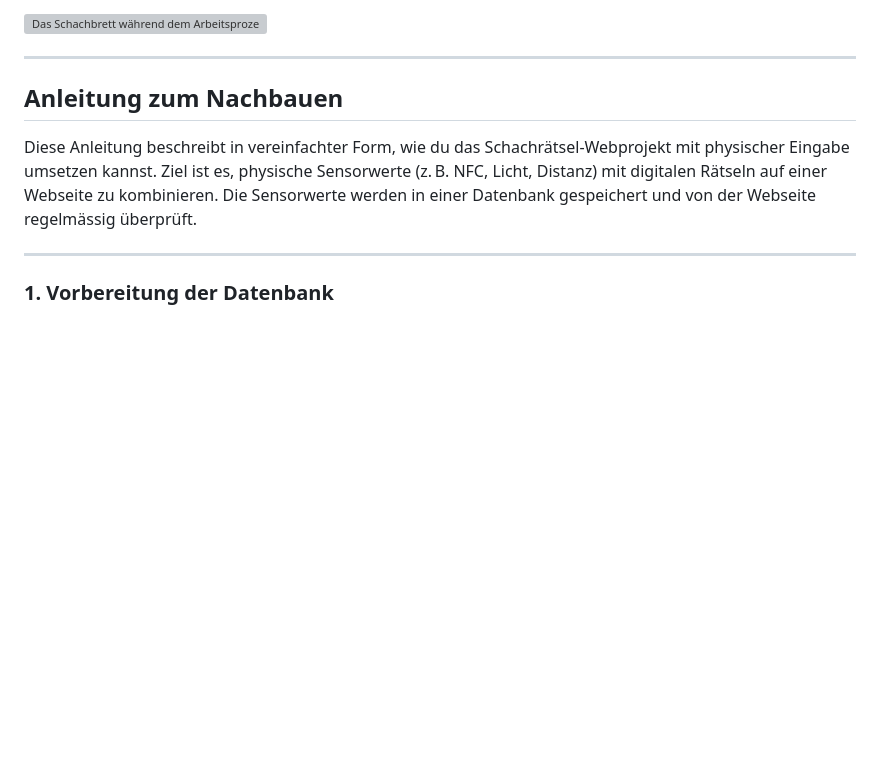
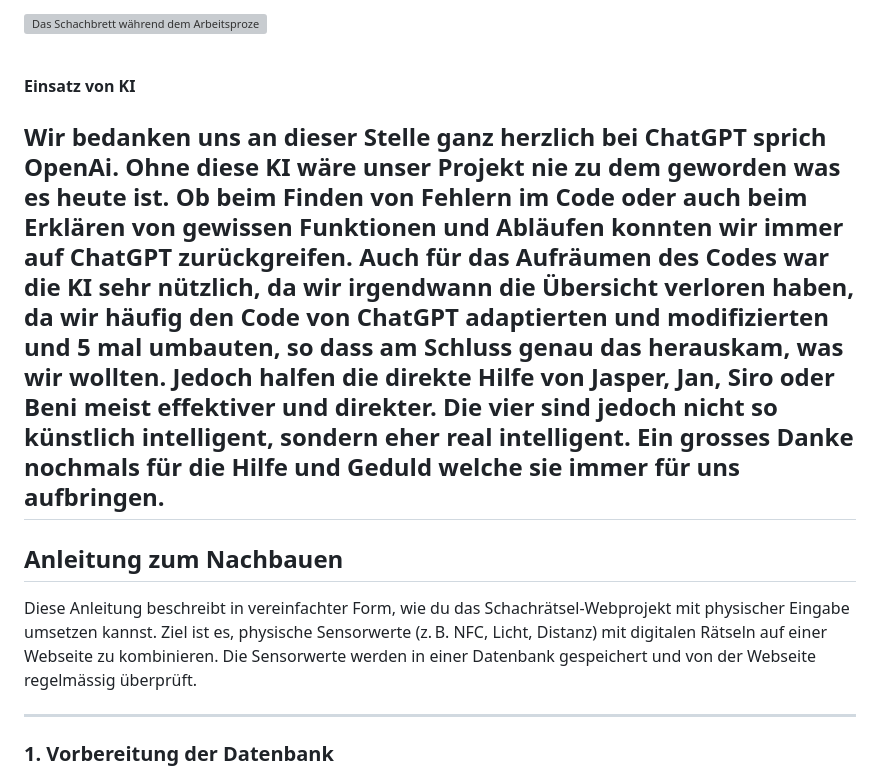
Before and after one commit to cariba13/Schachmatt-IM4, a Markdown page: readme.md, the part around the change. GitHub-like rendering; blank space fills up the shorter version; grey boxes are pictures that could not be loaded.

Commit message:
ergänzung des einsatzes von ki

```diff
--- a/readme.md
+++ b/readme.md
@@ -139,6 +139,12 @@ Speziell bei unserem Projekt ist die visuelle Gestaltung des Ganzen. Und dabei i
 
 ![Das Schachbrett während dem Arbeitsprozess](/Bilder%20für%20Dokumentation/arbeitsprozess.jpg)
 
+
+<br>
+
+**Einsatz von KI**
+
+Wir bedanken uns an dieser Stelle ganz herzlich bei ChatGPT sprich OpenAi. Ohne diese KI wäre unser Projekt nie zu dem geworden was es heute ist. Ob beim Finden von Fehlern im Code oder auch beim Erklären von gewissen Funktionen und Abläufen konnten wir immer auf ChatGPT zurückgreifen. Auch für das Aufräumen des Codes war die KI sehr nützlich, da wir irgendwann die Übersicht verloren haben, da wir häufig den Code von ChatGPT adaptierten und modifizierten und 5 mal umbauten, so dass am Schluss genau das herauskam, was wir wollten. Jedoch halfen die direkte Hilfe von Jasper, Jan, Siro oder Beni meist effektiver und direkter. Die vier sind jedoch nicht so künstlich intelligent, sondern eher real intelligent. Ein grosses Danke nochmals für die Hilfe und Geduld welche sie immer für uns aufbringen.
 ---
 
 ## Anleitung zum Nachbauen
```
